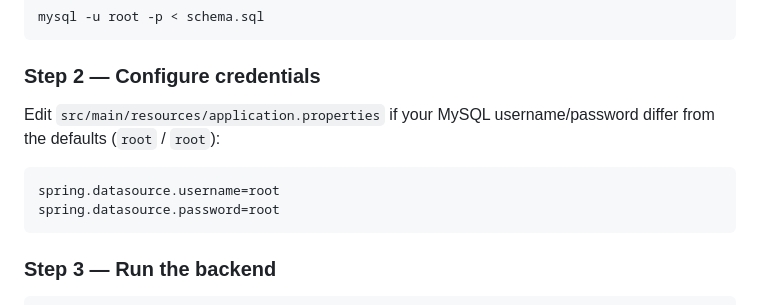
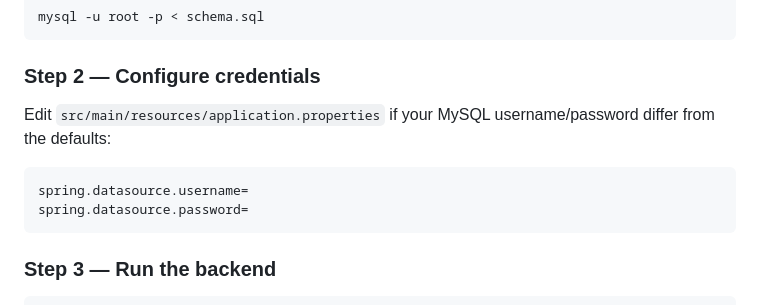
Before and after one commit to divyansh224/advanced-banking-system-java, a Markdown page: README.md, the part around the change. GitHub-like rendering.

Commit message:
Clarify MySQL username/password configuration
Updated MySQL credentials section in README.

````diff
--- a/README.md
+++ b/README.md
@@ -235,10 +235,10 @@ mysql -u root -p < schema.sql
 ```
 
 ### Step 2 — Configure credentials
-Edit `src/main/resources/application.properties` if your MySQL username/password differ from the defaults (`root` / `root`):
+Edit `src/main/resources/application.properties` if your MySQL username/password differ from the defaults:
 ```properties
-spring.datasource.username=root
-spring.datasource.password=root
+spring.datasource.username=
+spring.datasource.password=
 ```
 
 ### Step 3 — Run the backend
````
